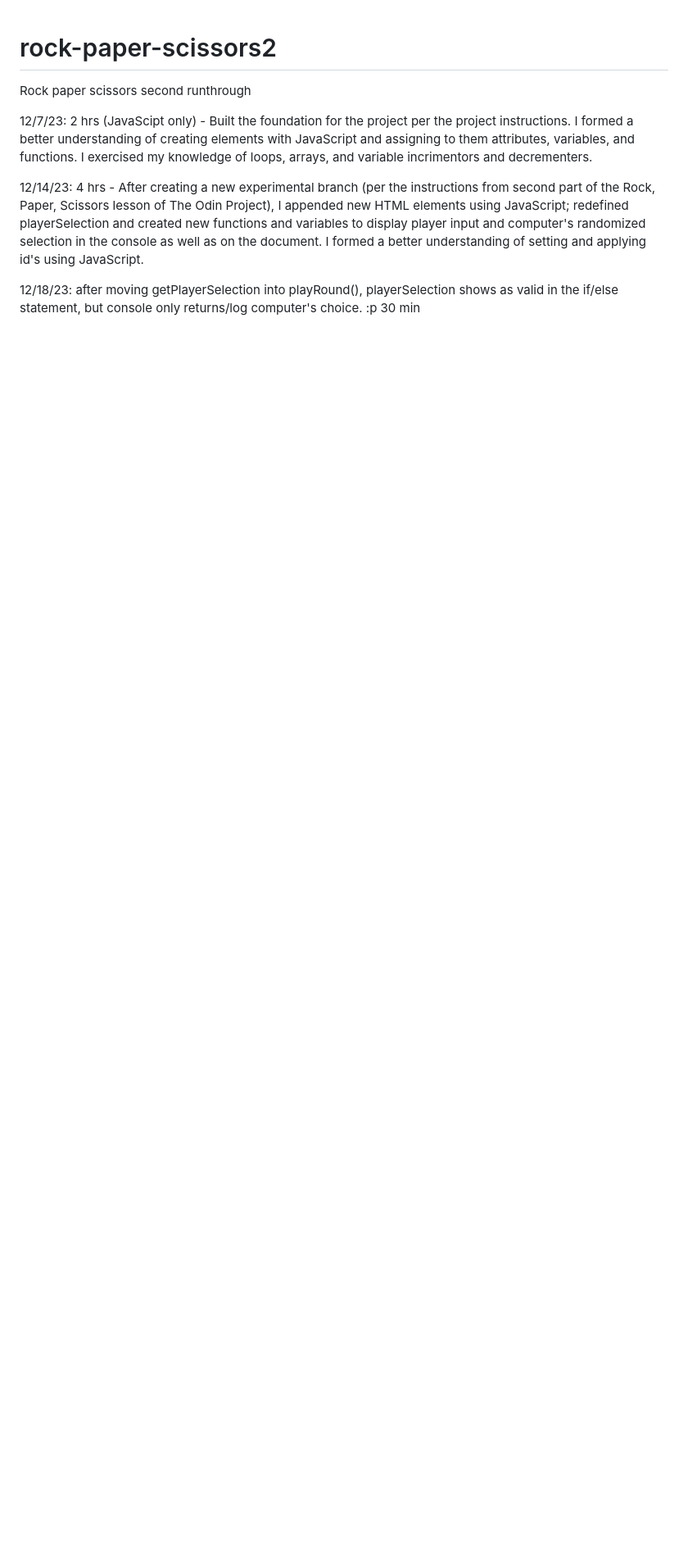
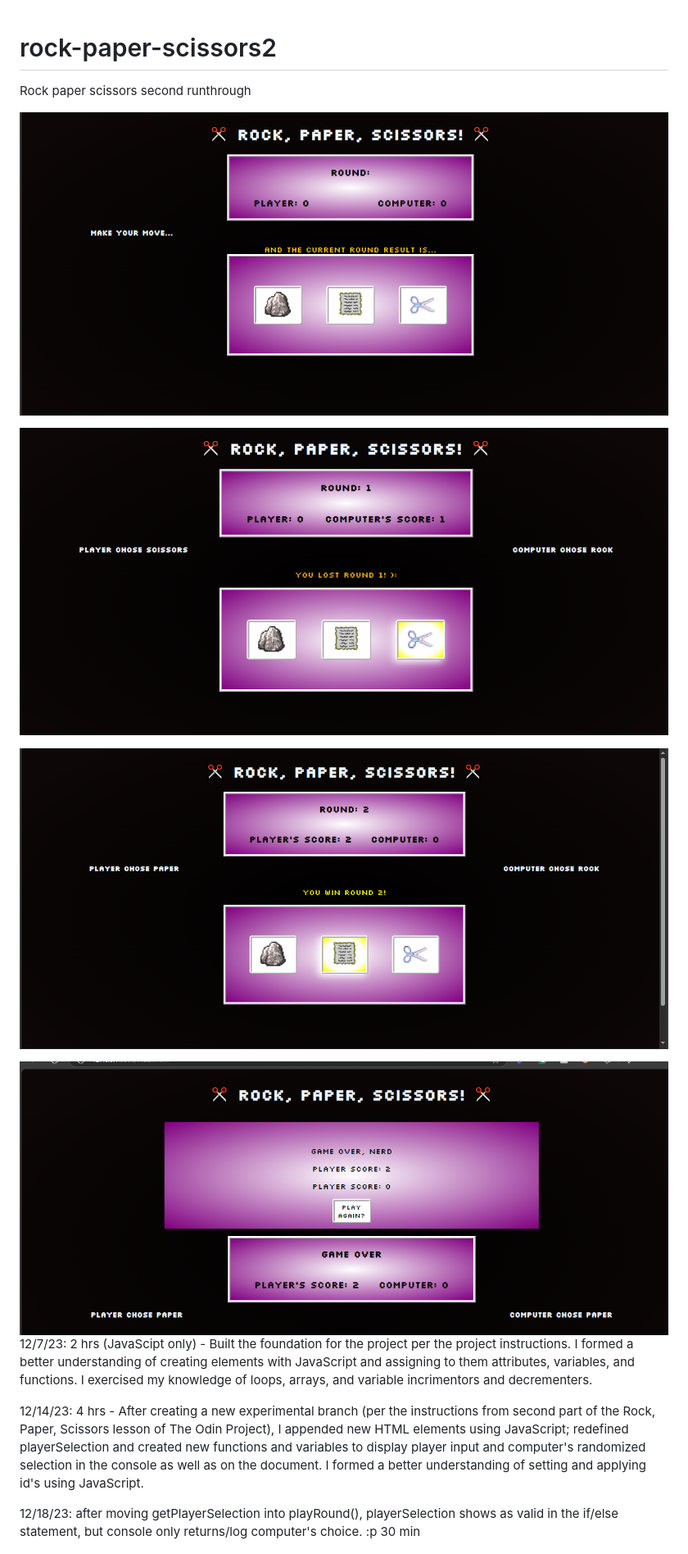
Before and after one commit to pinkx-xlink/rock-paper-scissors2, a Markdown page: README.md, the part around the change. Shown at 82% size. GitHub-like rendering; blank space fills up the shorter version.

Commit message:
Add screenshots to README

```diff
--- a/README.md
+++ b/README.md
@@ -1,6 +1,13 @@
 # rock-paper-scissors2
 Rock paper scissors second runthrough
 
+![Screenshot of a Rock Paper Scissors Game](./img/round-start-screenshot.png "Rock, Paper, Scissors, Go!")
+
+![Screenshot of a Rock Paper Scissors Game](./img/round-lost-screenshot.png "Rock, Paper, Scissors, Go!")
+
+![Screenshot of a Rock Paper Scissors Game](./img/round-won-screenshot.png "Rock, Paper, Scissors, Go!")
+
+![Screenshot of a Rock Paper Scissors Game](./img/game-over-screenshot.png "Rock, Paper, Scissors, Go!")
 12/7/23: 2 hrs (JavaScipt only) - Built the foundation for the project per the project instructions.
 I formed a better understanding of creating elements with JavaScript and assigning to them attributes, variables, and functions. I exercised my knowledge of loops, arrays, and variable incrimentors and decrementers.
 
```
